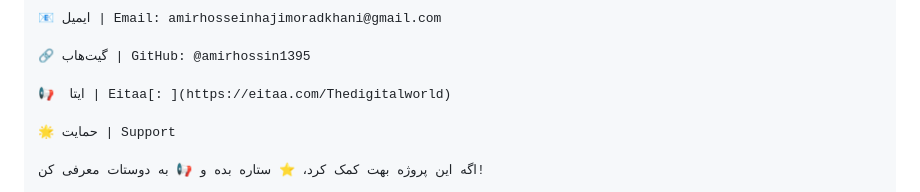
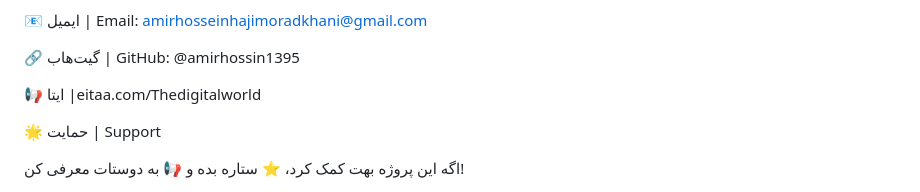
Before and after one commit to amirhossin1395/AHM_Local_Messenger, a Markdown page: README.md, the part around one of its changes. Drawn GitHub-style.

```diff
--- a/README.md
+++ b/README.md
@@ -139,7 +141,7 @@ MIT License — استفاده تجاری، تغییر، توزیع و خصوص
 
 🔗 گیت‌هاب | GitHub: @amirhossin1395
 
-📢  ایتا | Eitaa[: ](https://eitaa.com/Thedigitalworld)
+📢  ایتا |eitaa.com/Thedigitalworld
 
 🌟 حمایت | Support
 
```
Also changed, not shown: other parts of README.md (+4 -2 lines).
